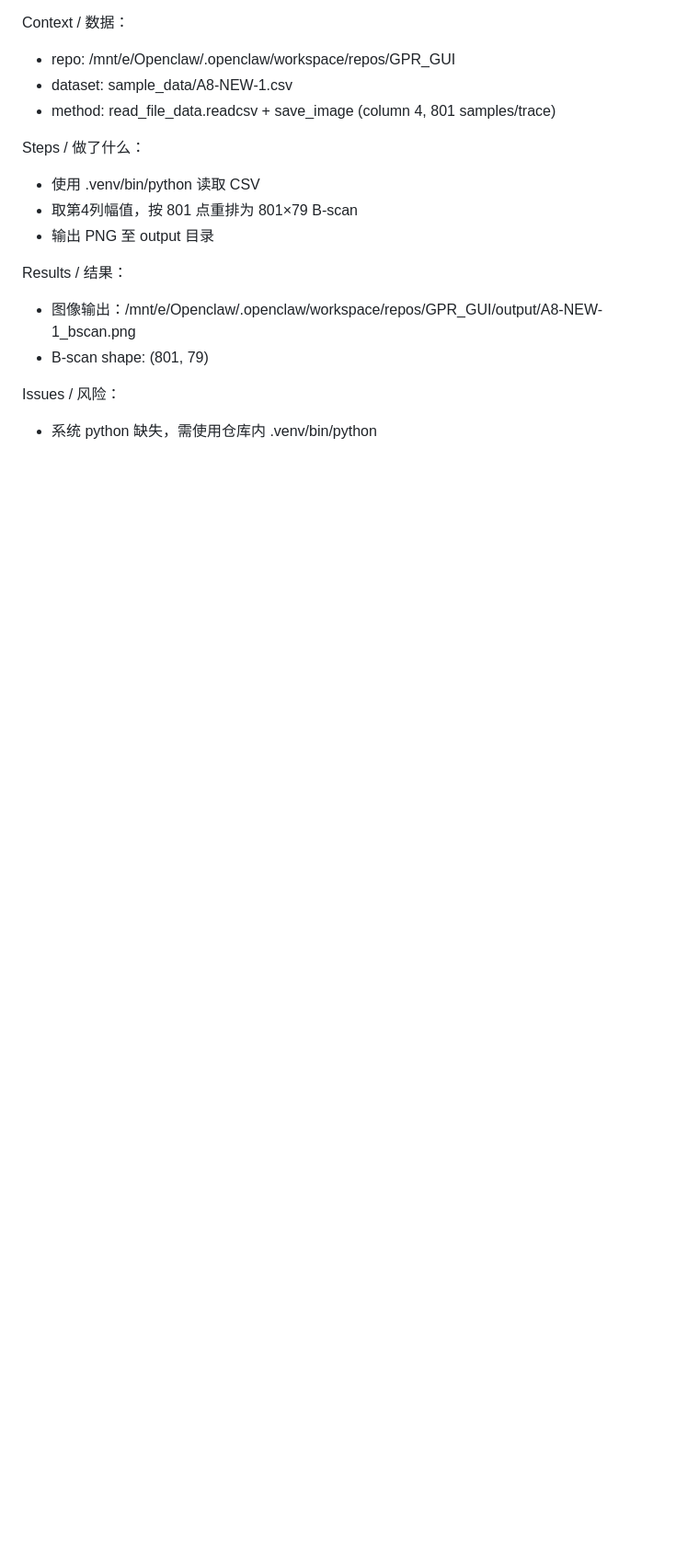
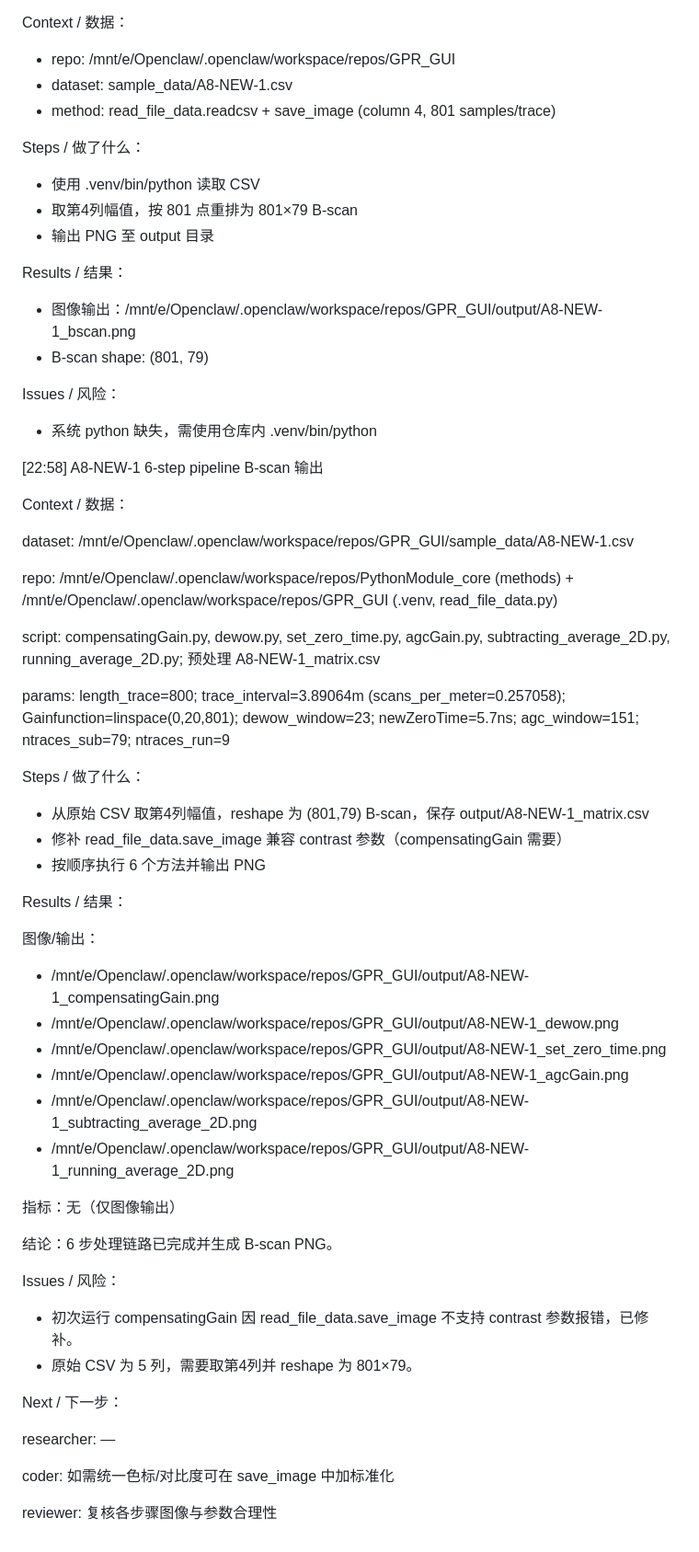
Before and after one commit to CYberkra/OpenClaw, a Markdown page: memory/2026-03-01.md, the part around the change. Shown at 92% size. GitHub-like rendering; blank space fills up the shorter version.

Commit message:
Sync: OpenClaw GPR memory 2026-03-01 22:58

```diff
--- a/memory/2026-03-01.md
+++ b/memory/2026-03-01.md
@@ -444,3 +444,49 @@ Results / 结果：
 Issues / 风险：
 
 - 系统 python 缺失，需使用仓库内 .venv/bin/python
+
+
+[22:58] A8-NEW-1 6-step pipeline B-scan 输出
+
+Context / 数据：
+
+dataset: /mnt/e/Openclaw/.openclaw/workspace/repos/GPR_GUI/sample_data/A8-NEW-1.csv
+
+repo: /mnt/e/Openclaw/.openclaw/workspace/repos/PythonModule_core (methods) + /mnt/e/Openclaw/.openclaw/workspace/repos/GPR_GUI (.venv, read_file_data.py)
+
+script: compensatingGain.py, dewow.py, set_zero_time.py, agcGain.py, subtracting_average_2D.py, running_average_2D.py; 预处理 A8-NEW-1_matrix.csv
+
+params: length_trace=800; trace_interval=3.89064m (scans_per_meter=0.257058); Gainfunction=linspace(0,20,801); dewow_window=23; newZeroTime=5.7ns; agc_window=151; ntraces_sub=79; ntraces_run=9
+
+Steps / 做了什么：
+
+- 从原始 CSV 取第4列幅值，reshape 为 (801,79) B-scan，保存 output/A8-NEW-1_matrix.csv
+- 修补 read_file_data.save_image 兼容 contrast 参数（compensatingGain 需要）
+- 按顺序执行 6 个方法并输出 PNG
+
+Results / 结果：
+
+图像/输出：
+- /mnt/e/Openclaw/.openclaw/workspace/repos/GPR_GUI/output/A8-NEW-1_compensatingGain.png
+- /mnt/e/Openclaw/.openclaw/workspace/repos/GPR_GUI/output/A8-NEW-1_dewow.png
+- /mnt/e/Openclaw/.openclaw/workspace/repos/GPR_GUI/output/A8-NEW-1_set_zero_time.png
+- /mnt/e/Openclaw/.openclaw/workspace/repos/GPR_GUI/output/A8-NEW-1_agcGain.png
+- /mnt/e/Openclaw/.openclaw/workspace/repos/GPR_GUI/output/A8-NEW-1_subtracting_average_2D.png
+- /mnt/e/Openclaw/.openclaw/workspace/repos/GPR_GUI/output/A8-NEW-1_running_average_2D.png
+
+指标：无（仅图像输出）
+
+结论：6 步处理链路已完成并生成 B-scan PNG。
+
+Issues / 风险：
+
+- 初次运行 compensatingGain 因 read_file_data.save_image 不支持 contrast 参数报错，已修补。
+- 原始 CSV 为 5 列，需要取第4列并 reshape 为 801×79。
+
+Next / 下一步：
+
+researcher: —
+
+coder: 如需统一色标/对比度可在 save_image 中加标准化
+
+reviewer: 复核各步骤图像与参数合理性
```
